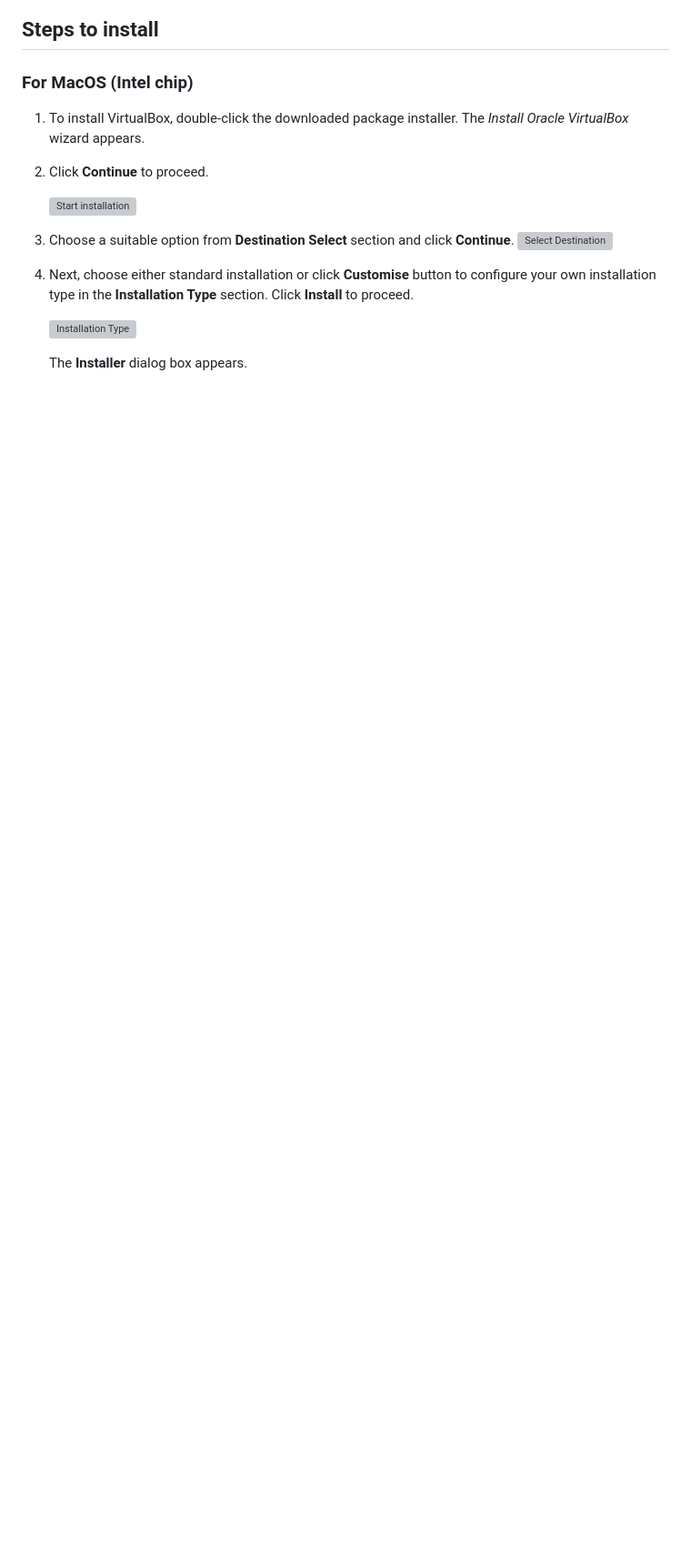
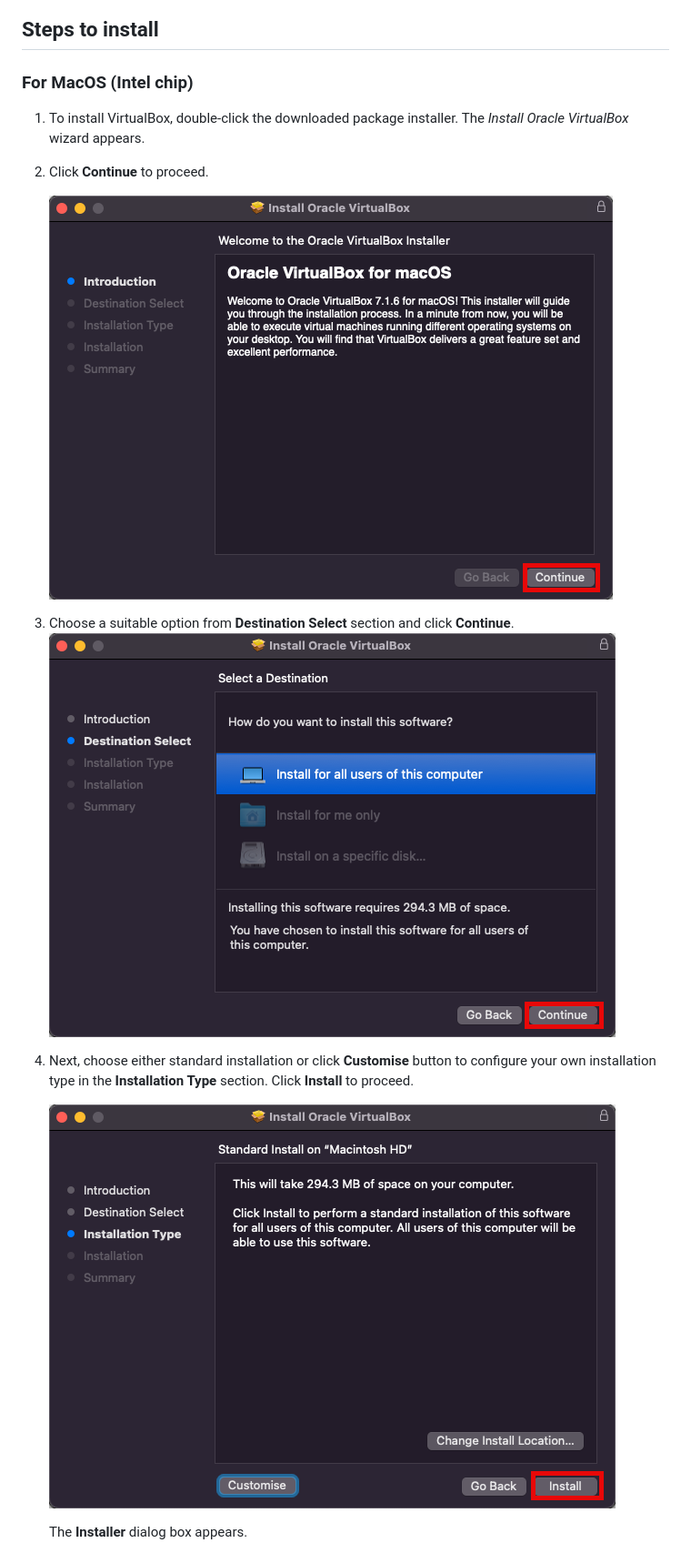
Before and after one commit to veeneedvee/Work-Samples, a Markdown page: virtualboc-installation-guide.md, the part around the change printed below. Shown: that part at 91% size. Rendered like a GitHub page; blank space fills up the shorter version; grey boxes are pictures that could not be loaded.

```diff
--- a/virtualboc-installation-guide.md
+++ b/virtualboc-installation-guide.md
@@ -56,12 +56,12 @@ You can also download older versions by clicking _VirtualBox older builds_ link
    The _Install Oracle VirtualBox_ wizard appears.
 2. Click __Continue__ to proceed.
 
-   ![Start installation](VirBox-1.png)
+   ![Start installation](/assets/VirBox-1.png)
 3. Choose a suitable option from __Destination Select__ section and click __Continue__.
-   ![Select Destination](VirBox-2-1.png)
+   ![Select Destination](/assets/VirBox-2-1.png)
 4. Next, choose either standard installation or click __Customise__ button to configure your own installation type in the __Installation Type__ section. Click __Install__ to proceed.
 
-   ![Installation Type](VirBox-3.png)
+   ![Installation Type](/assets/VirBox-3.png)
 
    The __Installer__ dialog box appears.
 5. Enter your machine's login credentials and then click __Install Software__ to start the installation.
```
Also changed, not shown: other parts of virtualboc-installation-guide.md (+4 -4 lines).
